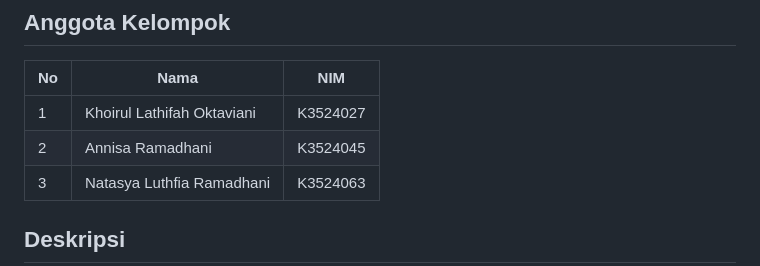
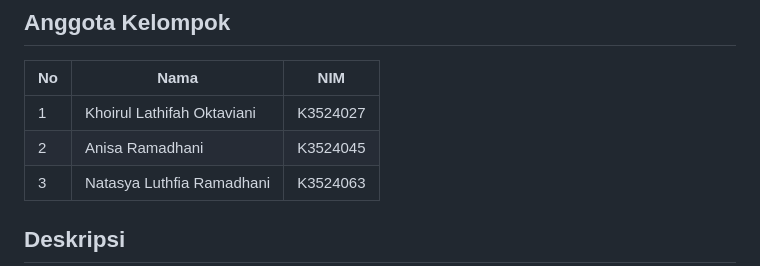
Before and after one commit to AnisaRamadhanyy/tugas-bmr-calculator, a Markdown page: README.md, the part around the change. Rendered like a GitHub page.

```diff
--- a/README.md
+++ b/README.md
@@ -7,7 +7,7 @@ Aplikasi Flutter untuk menghitung **BMR** (Basal Metabolic Rate) dan kebutuhan k
 | No | Nama | NIM |
 |----|------|-----|
 | 1  | Khoirul Lathifah Oktaviani | K3524027 |
-| 2  | Annisa Ramadhani | K3524045 |
+| 2  | Anisa Ramadhani | K3524045 |
 | 3  | Natasya Luthfia Ramadhani | K3524063 |
 
 ## Deskripsi
```
